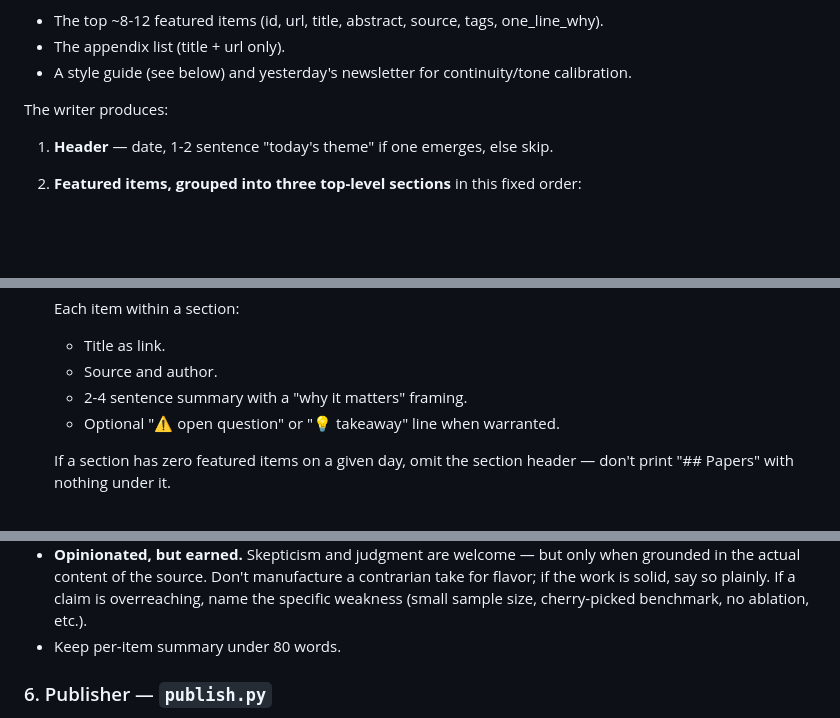
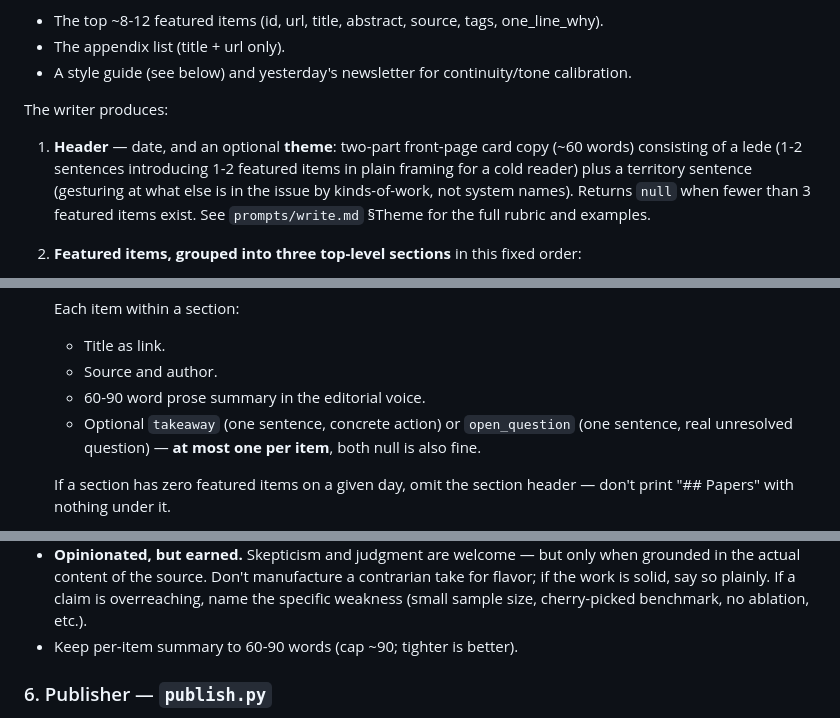
Before and after one commit to kellyaa/agent-newsletter, a Markdown page: SPEC.md, 3 parts joined by grey strips. Drawn GitHub-style; blank space fills up the shorter version.

Commit message:
[guide] docs: fix SPEC.md §5 Writer and §Failure Modes accuracy
Three stale descriptions in SPEC.md §5 Writer:

1. Theme: 'Header — date, 1-2 sentence today's theme' → describe the
   actual lede+territory ~60-word structure from prompts/write.md.
   The lede+territory rubric was deployed in the 2026-07-07 theme
   rewrite (superpowers plan).

2. Per-item summary: '2-4 sentence summary / <80 words' → '60-90 word
   prose summary'; also corrects the at-most-one takeaway/open_question
   rule (both null is also valid).

3. Style guide: 'under 80 words' → '60-90 words (cap ~90)'.

Also fixes SPEC.md §Failure Modes 'LLM produces malformed JSON' row:
- Removes fiction: 'retries with stricter prompt, then falls back to
  score-by-source-reputation' — neither of these happens
- Documents actual behavior: llm.py retries on parse/truncation
  (max_attempts=2, default); rank.py defensive fallback promotes omitted
  candidates to appendix with score=0

Resolves beads c718a060, 2a358c53, fba38b53

Signed-off-by: guide <guide@hive.local>

```diff
--- a/SPEC.md
+++ b/SPEC.md
@@ -162,7 +162,7 @@ The prompt gives the writer:
 - A style guide (see below) and yesterday's newsletter for continuity/tone calibration.
 
 The writer produces:
-1. **Header** — date, 1-2 sentence "today's theme" if one emerges, else skip.
+1. **Header** — date, and an optional **theme**: two-part front-page card copy (~60 words) consisting of a lede (1-2 sentences introducing 1-2 featured items in plain framing for a cold reader) plus a territory sentence (gesturing at what else is in the issue by kinds-of-work, not system names). Returns `null` when fewer than 3 featured items exist. See `prompts/write.md` §Theme for the full rubric and examples.
 2. **Featured items, grouped into three top-level sections** in this fixed order:
    1. **Papers** — academic preprints and peer-reviewed work. Items where `source` starts with `arxiv:` or `hf-daily:`. Lead with the contribution, not the title's vocabulary. If the methodology is weak (no baseline, n=1, cherry-picked task), say so.
    2. **News** — releases, launches, incidents, deprecations, vendor announcements. Items from `gh:*` (trending repos), or content from RSS/HN/Reddit that is announcement-shaped (release notes, "we launched X", incident postmortems). Prioritize items with concrete version numbers, deprecation dates, or breaking changes.
@@ -171,8 +171,8 @@ The writer produces:
    Each item within a section:
    - Title as link.
    - Source and author.
-   - 2-4 sentence summary with a "why it matters" framing.
-   - Optional "⚠ open question" or "💡 takeaway" line when warranted.
+   - 60-90 word prose summary in the editorial voice.
+   - Optional `takeaway` (one sentence, concrete action) or `open_question` (one sentence, real unresolved question) — **at most one per item**, both null is also fine.
 
    If a section has zero featured items on a given day, omit the section header — don't print "## Papers" with nothing under it.
 
@@ -205,7 +205,7 @@ Style guide (embedded in the prompt):
 - No hedging fluff ("it's worth noting that..."). No "dive into."
 - Cite specific mechanisms/numbers from the source, not vague gestures.
 - **Opinionated, but earned.** Skepticism and judgment are welcome — but only when grounded in the actual content of the source. Don't manufacture a contrarian take for flavor; if the work is solid, say so plainly. If a claim is overreaching, name the specific weakness (small sample size, cherry-picked benchmark, no ablation, etc.).
-- Keep per-item summary under 80 words.
+- Keep per-item summary to 60-90 words (cap ~90; tighter is better).
 
 ### 6. Publisher — `publish.py`
 
```
Also changed, not shown: other parts of SPEC.md (+1 -1 lines).
